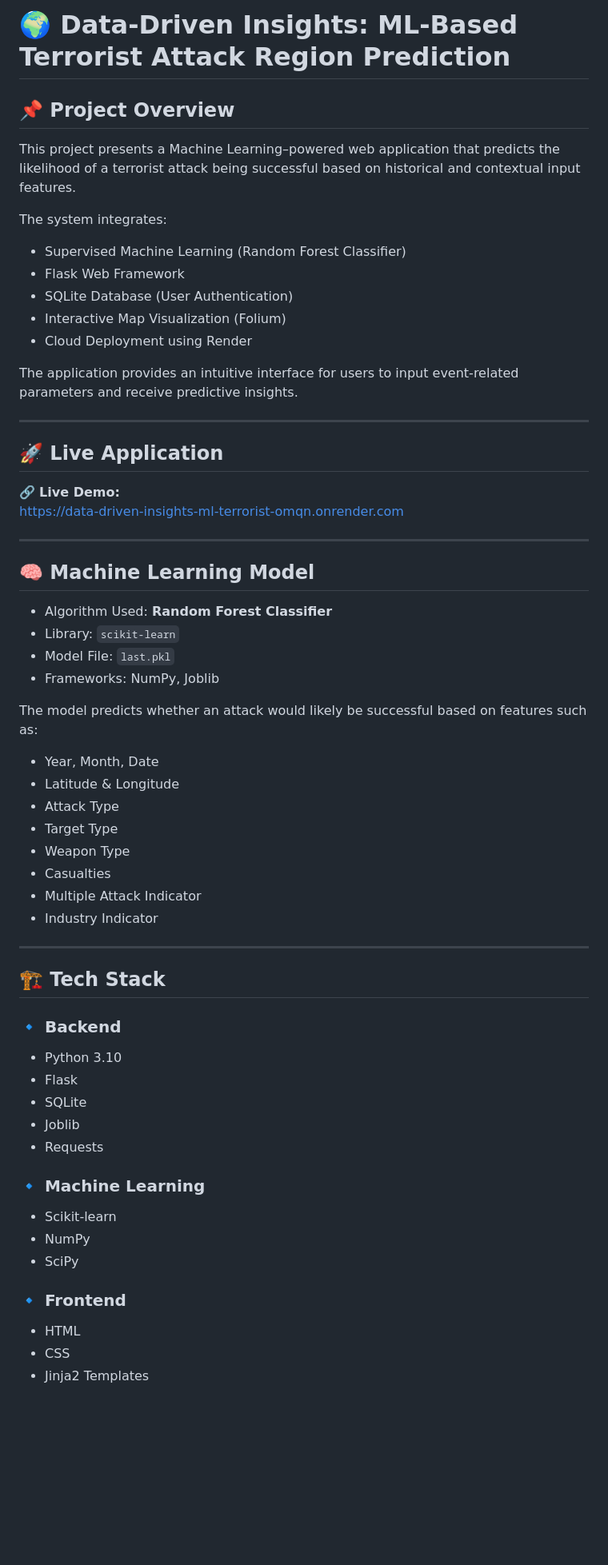
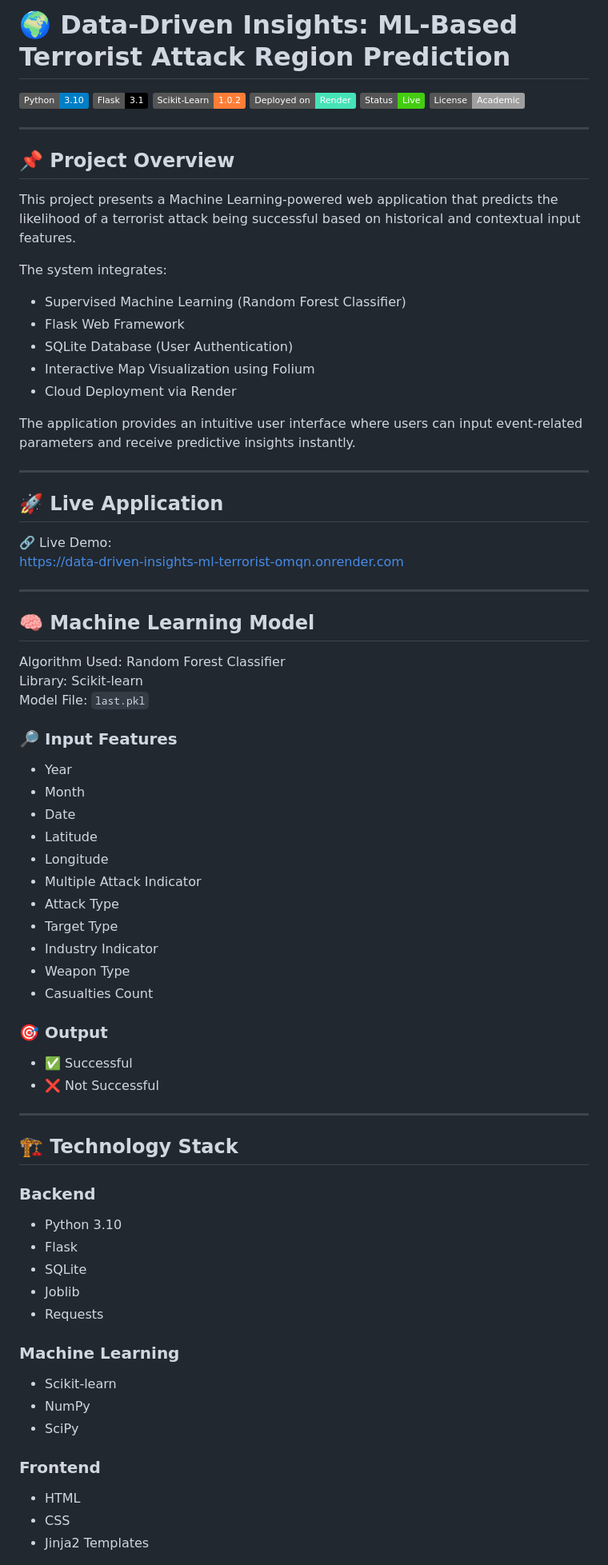
Before and after one commit to M-Divya29/Data-Driven-Insights-ML-Terrorist-Attacks-Region-Prediction, a Markdown page: README.md, the part around one of its changes. Shown at 80% size. Rendered like a GitHub page; badges without logos; blank space fills up the shorter version.

Commit message:
Updated professional README

```diff
--- a/README.md
+++ b/README.md
@@ -1,63 +1,79 @@
 # 🌍 Data-Driven Insights: ML-Based Terrorist Attack Region Prediction
+
+![Python](https://img.shields.io/badge/Python-3.10-blue?logo=python)
+![Flask](https://img.shields.io/badge/Flask-3.1-black?logo=flask)
+![Scikit-Learn](https://img.shields.io/badge/Scikit--Learn-1.0.2-orange?logo=scikitlearn)
+![Deployment](https://img.shields.io/badge/Deployed%20on-Render-46E3B7?logo=render)
+![Status](https://img.shields.io/badge/Status-Live-success)
+![License](https://img.shields.io/badge/License-Academic-lightgrey)
+
+---
 
 ## 📌 Project Overview
 
-This project presents a Machine Learning–powered web application that predicts the likelihood of a terrorist attack being successful based on historical and contextual input features.
+This project presents a Machine Learning-powered web application that predicts the likelihood of a terrorist attack being successful based on historical and contextual input features.
 
 The system integrates:
 
 - Supervised Machine Learning (Random Forest Classifier)
 - Flask Web Framework
 - SQLite Database (User Authentication)
-- Interactive Map Visualization (Folium)
-- Cloud Deployment using Render
+- Interactive Map Visualization using Folium
+- Cloud Deployment via Render
 
-The application provides an intuitive interface for users to input event-related parameters and receive predictive insights.
+The application provides an intuitive user interface where users can input event-related parameters and receive predictive insights instantly.
 
 ---
 
 ## 🚀 Live Application
 
-🔗 **Live Demo:**
+🔗 Live Demo:
 https://data-driven-insights-ml-terrorist-omqn.onrender.com
 
 ---
 
 ## 🧠 Machine Learning Model
 
-- Algorithm Used: **Random Forest Classifier**
-- Library: `scikit-learn`
-- Model File: `last.pkl`
-- Frameworks: NumPy, Joblib
+Algorithm Used: Random Forest Classifier
+Library: Scikit-learn
+Model File: `last.pkl`
 
-The model predicts whether an attack would likely be successful based on features such as:
+### 🔎 Input Features
 
-- Year, Month, Date
-- Latitude & Longitude
+- Year
+- Month
+- Date
+- Latitude
+- Longitude
+- Multiple Attack Indicator
 - Attack Type
 - Target Type
+- Industry Indicator
 - Weapon Type
-- Casualties
-- Multiple Attack Indicator
-- Industry Indicator
+- Casualties Count
+
+### 🎯 Output
+
+- ✅ Successful
+- ❌ Not Successful
 
 ---
 
-## 🏗️ Tech Stack
+## 🏗️ Technology Stack
 
-### 🔹 Backend
+### Backend
 - Python 3.10
 - Flask
 - SQLite
 - Joblib
 - Requests
 
-### 🔹 Machine Learning
+### Machine Learning
 - Scikit-learn
 - NumPy
 - SciPy
 
-### 🔹 Frontend
+### Frontend
 - HTML
 - CSS
 - Jinja2 Templates
```
Also changed, not shown: other parts of README.md (+82 -50 lines).
